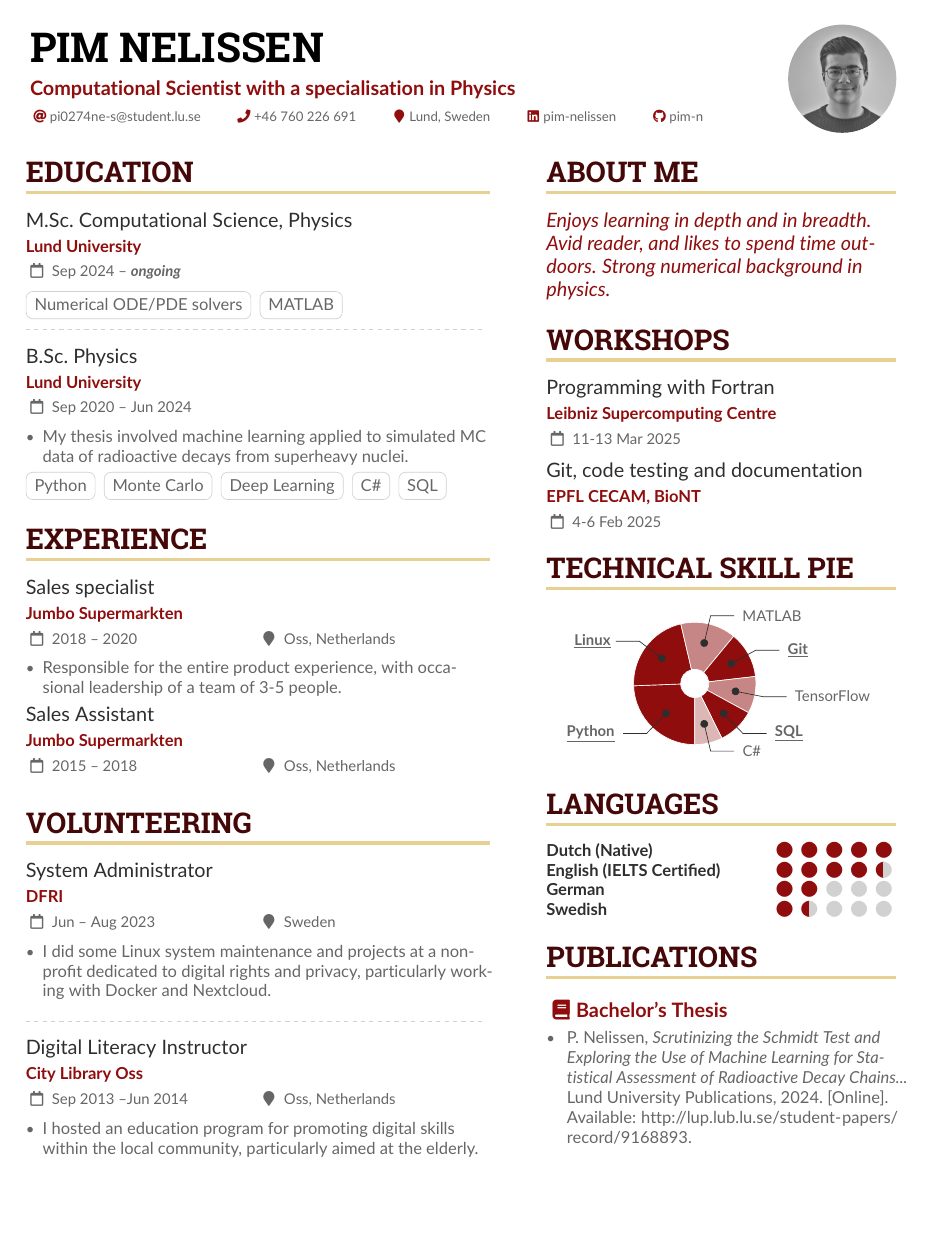
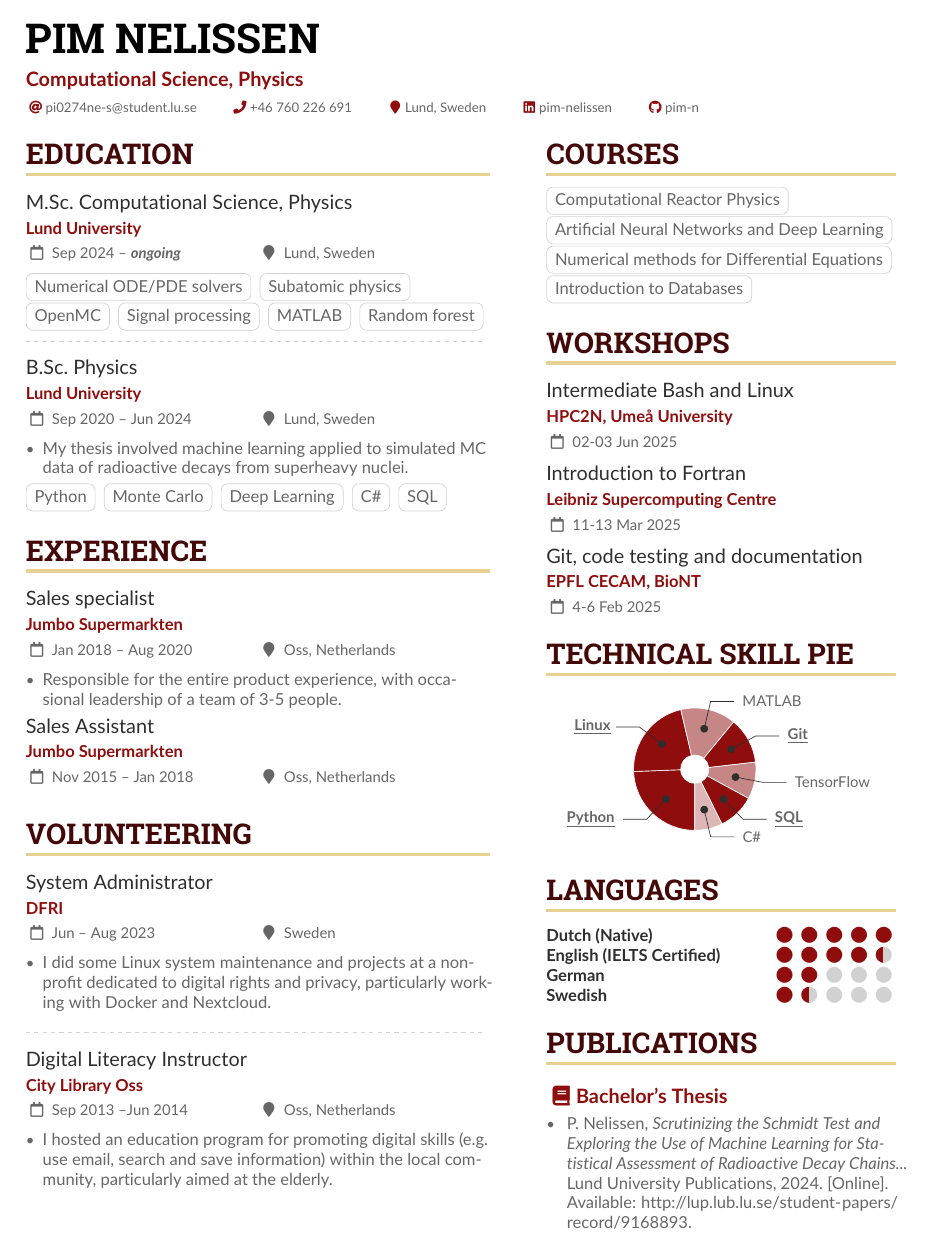
Before and after one commit to pim-n/CV, a LaTeX CV (cv.tex): the whole page. Compiled offline with pdfLaTeX.

Commit message:
update CV and cleanup

```diff
--- a/cv.tex
+++ b/cv.tex
@@ -96,10 +96,13 @@
 % \usepackage{academicons}\let\faOrcid\aiOrcid
 \begin{document}
 \name{Pim Nelissen}
-\tagline{Computational Scientist with a specialisation in Physics}
+\tagline{Computational Science, Physics}
 %% You can add multiple photos on the left or right
-\photoR{2.3cm}{pim}
+
 % \photoL{2.5cm}{Yacht_High,Suitcase_High}
+
+% Can uuncomment if disabling photo
+% \photoR{2.3cm}{pim}
 
 \personalinfo{%
   % Not all of these are required!
@@ -146,14 +149,18 @@
 
 \cvsection{Education}
 
-\cvevent{M.Sc.\ Computational Science, Physics}{Lund University}{Sep 2024 -- \textbf{\textit{ongoing}}}{}
+\cvevent{M.Sc.\ Computational Science, Physics}{Lund University}{Sep 2024 -- \textbf{\textit{ongoing}}}{Lund, Sweden}
 {\LaTeXraggedright
 	\cvtag{Numerical ODE/PDE solvers}
+	\cvtag{Subatomic physics}
+	\cvtag{OpenMC}
+	\cvtag{Signal processing}
 	\cvtag{MATLAB}
+	\cvtag{Random forest}
 	\par}
 \divider
 
-\cvevent{B.Sc.\ Physics}{Lund University}{Sep 2020 -- Jun 2024}{}
+\cvevent{B.Sc.\ Physics}{Lund University}{Sep 2020 -- Jun 2024}{Lund, Sweden}
 \begin{itemize}
 	\item My thesis involved machine learning applied to simulated MC data of radioactive decays from superheavy nuclei.
 \end{itemize}
@@ -175,12 +182,12 @@
 % \cvevent{Research assistant}{Lund University}{2025 -- \textbf{\textit{ongoing}}}{Lund, Sweden}
 %\divider
 
-\cvevent{Sales specialist}{Jumbo Supermarkten}{2018 -- 2020}{Oss, Netherlands}
+\cvevent{Sales specialist}{Jumbo Supermarkten}{Jan 2018 -- Aug 2020}{Oss, Netherlands}
 \begin{itemize}
 	\item Responsible for the entire product experience, with occasional leadership of a team of 3-5 people.
 \end{itemize}
 
-\cvevent{Sales Assistant}{Jumbo Supermarkten}{2015 -- 2018}{Oss, Netherlands}
+\cvevent{Sales Assistant}{Jumbo Supermarkten}{Nov 2015 -- Jan 2018}{Oss, Netherlands}
 
 
 \medskip
@@ -196,7 +203,7 @@
 
 \cvevent{Digital Literacy Instructor}{City Library Oss}{Sep 2013 --Jun 2014}{Oss, Netherlands}
 \begin{itemize}
-	\item I hosted an education program for promoting digital skills within the local community, particularly aimed at the elderly.
+	\item I hosted an education program for promoting digital skills (e.g. use email, search and save information) within the local community, particularly aimed at the elderly.
 \end{itemize}
 
 % use ONLY \newpage if you want to force a page break for
@@ -212,11 +219,12 @@
 %% page if the content is too long.
 \switchcolumn
 
-\cvsection{About me}
+\cvsection{Courses}
 
-\begin{quote}
-Enjoys learning in depth and in breadth. Avid reader, and likes to spend time outdoors. Strong numerical background in physics.
-\end{quote}
+\cvtag{Computational Reactor Physics}\\
+\cvtag{Artificial Neural Networks and Deep Learning}
+\cvtag{Numerical methods for Differential Equations}
+\cvtag{Introduction to Databases}
 
 \medskip
 
@@ -246,10 +254,9 @@ Enjoys learning in depth and in breadth. Avid reader, and likes to spend time ou
 
 % \cvevent{Computational Nuclear Science and Engineering}{IAEA Online}{Feb-May 2025}{}
 
-% \cvevent{Introduction to Bayesian Statistical Learning}{Jülich Supercomputing Centre}{Mar 2025}{}
-
 % \cvevent{Bayesian Statistical Learning}{Jülich Supercomputing Centre}{24-28 Mar 2025}{}
-\cvevent{Programming with Fortran}{Leibniz Supercomputing Centre}{11-13 Mar 2025}{}
+\cvevent{Intermediate Bash and Linux}{HPC2N, Umeå University}{02-03 Jun 2025}{}
+\cvevent{Introduction to Fortran}{Leibniz Supercomputing Centre}{11-13 Mar 2025}{}
 \cvevent{Git, code testing and documentation}{EPFL CECAM, BioNT}{4-6 Feb 2025}{}
 
 %\cvsection{Courses}
```
Also changed, not shown: CHANGELOG.md (added), Globe_High.png (deleted), Suitcase_High.png (deleted), Yacht_High.png (deleted), cv.pdf, 1 other file.
